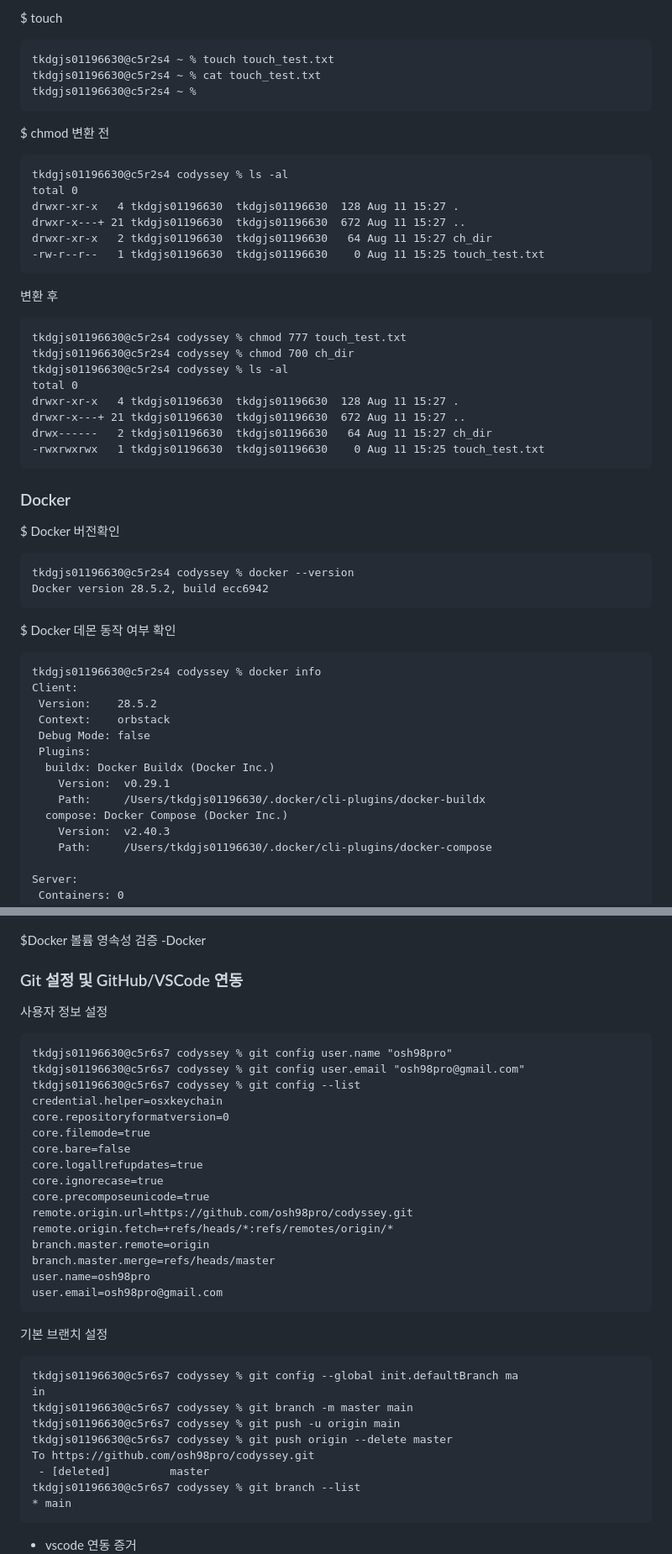
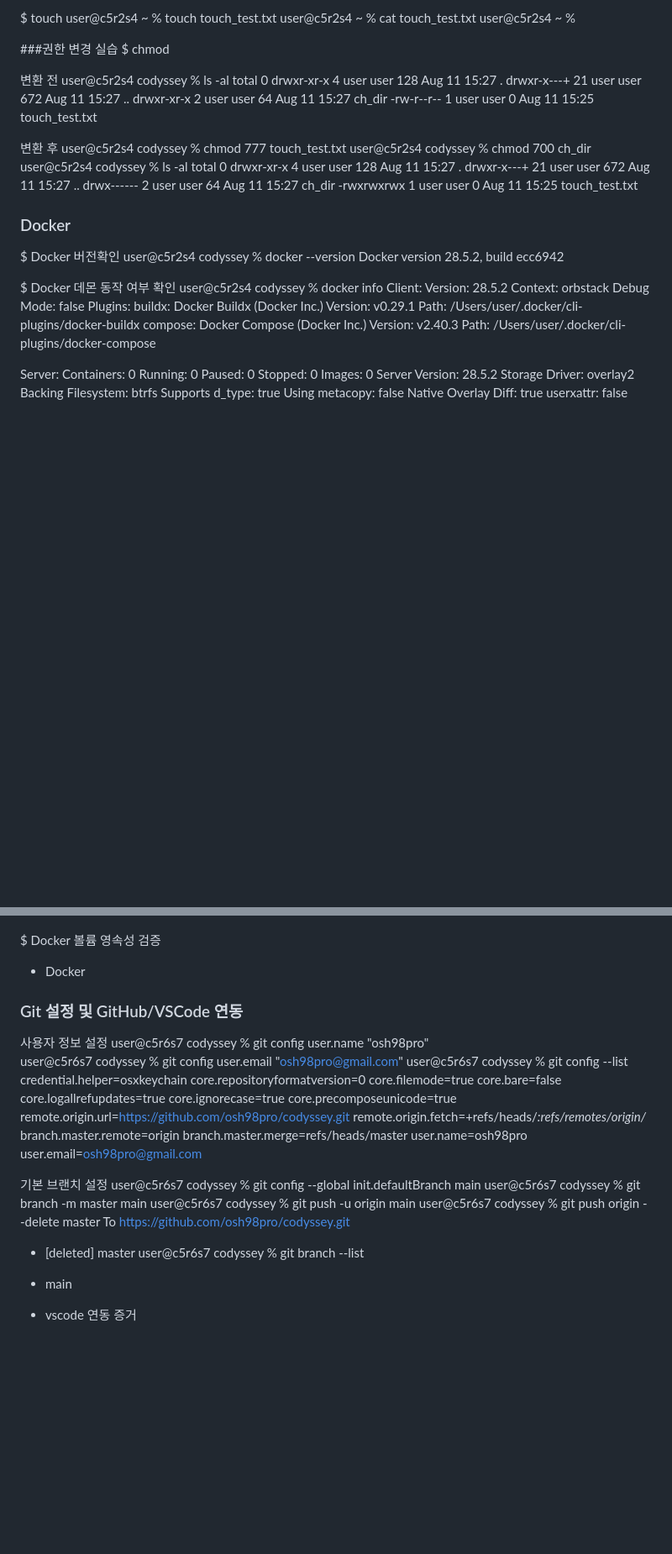
Before and after one commit to osh98pro/codyssey, a Markdown page: README.md, 2 parts joined by grey strips. Shown at 84% size. Drawn GitHub-style; blank space fills up the shorter version.

Commit message:
Revise README with updated checklist and examples
Updated checklist and terminal command examples in README.md. Added Docker and Git configuration sections.

````diff
--- a/README.md
+++ b/README.md
@@ -91,50 +82,47 @@ hello world
 $ touch
-```
-tkdgjs01196630@c5r2s4 ~ % touch touch_test.txt
-tkdgjs01196630@c5r2s4 ~ % cat touch_test.txt
-tkdgjs01196630@c5r2s4 ~ %
-```
+user@c5r2s4 ~ % touch touch_test.txt
+user@c5r2s4 ~ % cat touch_test.txt
+user@c5r2s4 ~ %
+
+###권한 변경 실습
 $ chmod
+
 변환 전
-```
-tkdgjs01196630@c5r2s4 codyssey % ls -al
+user@c5r2s4 codyssey % ls -al
 total 0
-drwxr-xr-x   4 tkdgjs01196630  tkdgjs01196630  128 Aug 11 15:27 .
-drwxr-x---+ 21 tkdgjs01196630  tkdgjs01196630  672 Aug 11 15:27 ..
-drwxr-xr-x   2 tkdgjs01196630  tkdgjs01196630   64 Aug 11 15:27 ch_dir
--rw-r--r--   1 tkdgjs01196630  tkdgjs01196630    0 Aug 11 15:25 touch_test.txt
-```
+drwxr-xr-x   4 user  user   128 Aug 11 15:27 .
+drwxr-x---+ 21 user  user   672 Aug 11 15:27 ..
+drwxr-xr-x   2 user  user    64 Aug 11 15:27 ch_dir
+-rw-r--r--   1 user  user     0 Aug 11 15:25 touch_test.txt
+
 변환 후
-```
-tkdgjs01196630@c5r2s4 codyssey % chmod 777 touch_test.txt
-tkdgjs01196630@c5r2s4 codyssey % chmod 700 ch_dir
-tkdgjs01196630@c5r2s4 codyssey % ls -al
+user@c5r2s4 codyssey % chmod 777 touch_test.txt
+user@c5r2s4 codyssey % chmod 700 ch_dir
+user@c5r2s4 codyssey % ls -al
 total 0
-drwxr-xr-x   4 tkdgjs01196630  tkdgjs01196630  128 Aug 11 15:27 .
-drwxr-x---+ 21 tkdgjs01196630  tkdgjs01196630  672 Aug 11 15:27 ..
-drwx------   2 tkdgjs01196630  tkdgjs01196630   64 Aug 11 15:27 ch_dir
--rwxrwxrwx   1 tkdgjs01196630  tkdgjs01196630    0 Aug 11 15:25 touch_test.txt
-```
+drwxr-xr-x   4 user  user   128 Aug 11 15:27 .
+drwxr-x---+ 21 user  user   672 Aug 11 15:27 ..
+drwx------   2 user  user    64 Aug 11 15:27 ch_dir
+-rwxrwxrwx   1 user  user     0 Aug 11 15:25 touch_test.txt
+
 ### Docker
 $ Docker 버전확인
-```
-tkdgjs01196630@c5r2s4 codyssey % docker --version
+user@c5r2s4 codyssey % docker --version
 Docker version 28.5.2, build ecc6942
-```
+
 $ Docker 데몬 동작 여부 확인
-```
-tkdgjs01196630@c5r2s4 codyssey % docker info
+user@c5r2s4 codyssey % docker info
 Client:
  Version:    28.5.2
  Context:    orbstack
  Debug Mode: false
  Plugins:
   buildx: Docker Buildx (Docker Inc.)
-    Version:  v0.29.1
-    Path:     /Users/tkdgjs01196630/.docker/cli-plugins/docker-buildx
+    Version:    v0.29.1
+    Path:       /Users/user/.docker/cli-plugins/docker-buildx
   compose: Docker Compose (Docker Inc.)
-    Version:  v2.40.3
-    Path:     /Users/tkdgjs01196630/.docker/cli-plugins/docker-compose
+    Version:    v2.40.3
+    Path:       /Users/user/.docker/cli-plugins/docker-compose
 
 Server:
  Containers: 0
@@ -310,15 +287,14 @@ tkdgjs01196630@c5r2s4 codyssey % curl localhost:8080
 $ 결과이미지
 ![screenshot](./screenshot.png)
 
-$Docker 볼륨 영속성 검증
--Docker
+$ Docker 볼륨 영속성 검증
+- Docker
 
 ### Git 설정 및 GitHub/VSCode 연동
 사용자 정보 설정
-```
-tkdgjs01196630@c5r6s7 codyssey % git config user.name "osh98pro"
-tkdgjs01196630@c5r6s7 codyssey % git config user.email "osh98pro@gmail.com"
-tkdgjs01196630@c5r6s7 codyssey % git config --list
+user@c5r6s7 codyssey % git config user.name "osh98pro"
+user@c5r6s7 codyssey % git config user.email "osh98pro@gmail.com"
+user@c5r6s7 codyssey % git config --list
 credential.helper=osxkeychain
 core.repositoryformatversion=0
 core.filemode=true
@@ -332,18 +308,16 @@ branch.master.remote=origin
 branch.master.merge=refs/heads/master
 user.name=osh98pro
 user.email=osh98pro@gmail.com
-```
+
 기본 브랜치 설정
-```
-tkdgjs01196630@c5r6s7 codyssey % git config --global init.defaultBranch ma
-in
-tkdgjs01196630@c5r6s7 codyssey % git branch -m master main
-tkdgjs01196630@c5r6s7 codyssey % git push -u origin main
-tkdgjs01196630@c5r6s7 codyssey % git push origin --delete master
+user@c5r6s7 codyssey % git config --global init.defaultBranch main
+user@c5r6s7 codyssey % git branch -m master main
+user@c5r6s7 codyssey % git push -u origin main
+user@c5r6s7 codyssey % git push origin --delete master
 To https://github.com/osh98pro/codyssey.git
- - [deleted]         master
-tkdgjs01196630@c5r6s7 codyssey % git branch --list
+ - [deleted]        master
+user@c5r6s7 codyssey % git branch --list
 * main
-```
+
 - vscode 연동 증거
 ![vscode](./vscode.png)
````
Also changed, not shown: other parts of README.md (+106 -126 lines).
